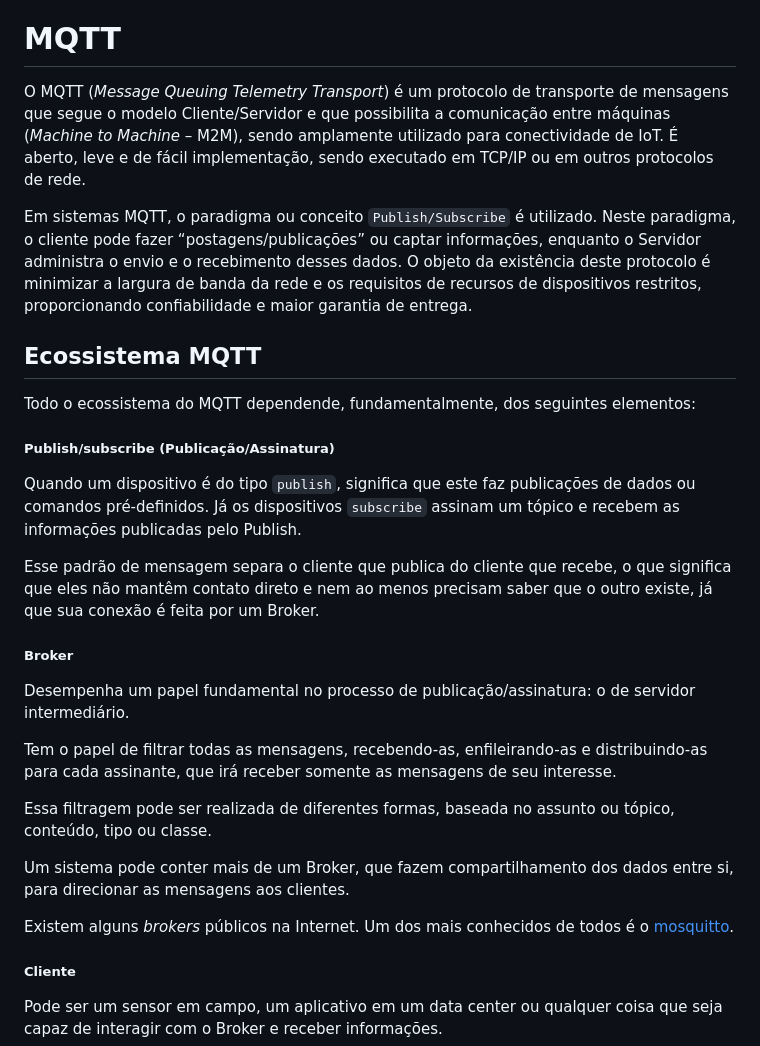
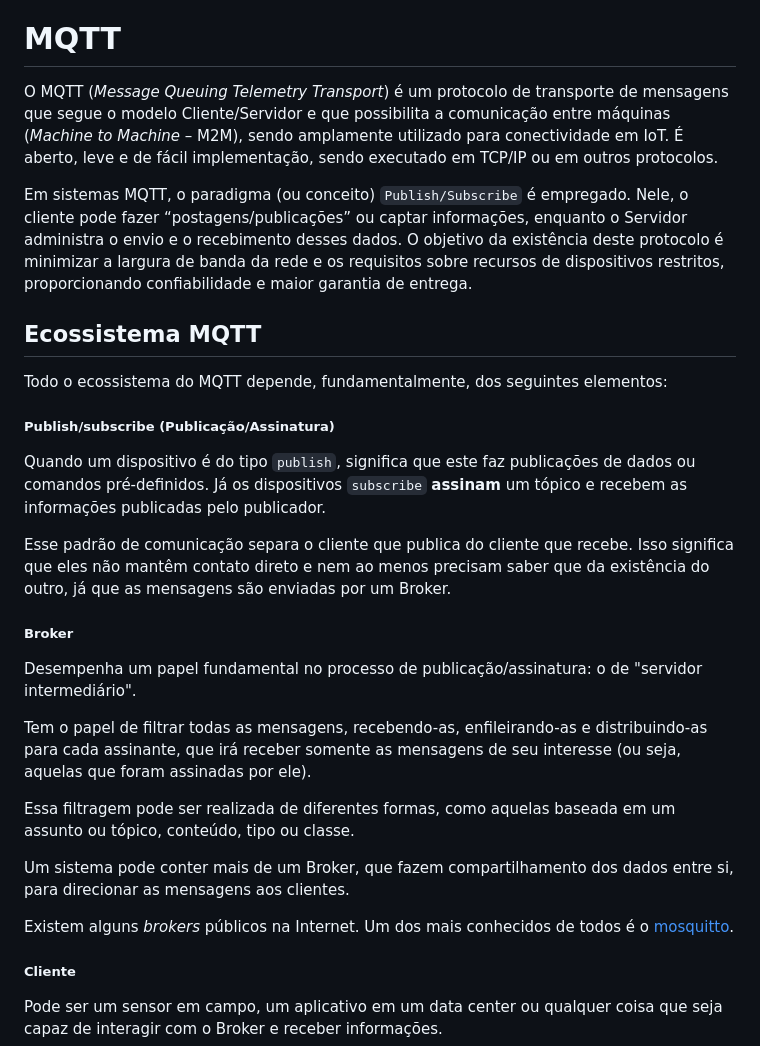
Before and after one commit to mvscti/GTI04015-COMPUTACAO_EM_NUVEM_E_IOT_I, a Markdown page: MQTT/README.md, the part around the change. GitHub-like rendering.

Commit message:
Atualizando README.md

````diff
--- a/MQTT/README.md
+++ b/MQTT/README.md
@@ -1,30 +1,31 @@
 [Retornar a Tabela de Conteúdos](./)
 # MQTT
-O MQTT (<i>Message Queuing Telemetry Transport</i>) é um protocolo de transporte de mensagens que segue o modelo Cliente/Servidor e que possibilita a comunicação entre máquinas (<i>Machine to Machine</i> – M2M), sendo amplamente utilizado para conectividade de IoT. É aberto, leve e de fácil implementação, sendo executado em TCP/IP ou em outros protocolos de rede.
+O MQTT (<i>Message Queuing Telemetry Transport</i>) é um protocolo de transporte de mensagens que segue o modelo Cliente/Servidor e que possibilita a comunicação entre máquinas (<i>Machine to Machine</i> – M2M), sendo amplamente utilizado para conectividade em IoT. É aberto, leve e de fácil implementação, sendo executado em TCP/IP ou em outros protocolos.
 
-Em sistemas MQTT, o paradigma ou conceito ```Publish/Subscribe``` é utilizado. Neste paradigma, o cliente pode fazer “postagens/publicações” ou captar informações, enquanto o Servidor administra o envio e o recebimento desses dados. O objeto da existência deste protocolo é minimizar a largura de banda da rede e os requisitos de recursos de dispositivos restritos, proporcionando confiabilidade e maior garantia de entrega.
+Em sistemas MQTT, o paradigma (ou conceito) ```Publish/Subscribe``` é empregado. Nele, o cliente pode fazer “postagens/publicações” ou captar informações, enquanto o Servidor administra o envio e o recebimento desses dados. O objetivo da existência deste protocolo é minimizar a largura de banda da rede e os requisitos sobre recursos de dispositivos restritos, proporcionando confiabilidade e maior garantia de entrega.
 
 
 
 ## Ecossistema MQTT
-Todo o ecossistema do MQTT dependende, fundamentalmente, dos seguintes elementos:
+Todo o ecossistema do MQTT depende, fundamentalmente, dos seguintes elementos:
 
 ##### Publish/subscribe (Publicação/Assinatura)
 
-Quando um dispositivo é do tipo ```publish```, significa que este faz publicações de dados ou comandos pré-definidos. Já os dispositivos ```subscribe``` assinam um tópico e recebem as informações publicadas pelo Publish.
+Quando um dispositivo é do tipo ```publish```, significa que este faz publicações de dados ou comandos pré-definidos. Já os dispositivos ```subscribe``` **assinam** um tópico e recebem as informações publicadas pelo publicador.
 
-Esse padrão de mensagem separa o cliente que publica do cliente que recebe, o que significa que eles não mantêm contato direto e nem ao menos precisam saber que o outro existe, já que sua conexão é feita por um Broker.
+Esse padrão de comunicação separa o cliente que publica do cliente que recebe. Isso significa que eles não mantêm contato direto e nem ao menos precisam saber que da existência do outro, já que as mensagens são enviadas por um Broker.
+
 ##### Broker
 
-Desempenha um papel fundamental no processo de publicação/assinatura: o de servidor intermediário.
+Desempenha um papel fundamental no processo de publicação/assinatura: o de "servidor intermediário".
 
-Tem o papel de filtrar todas as mensagens, recebendo-as, enfileirando-as e distribuindo-as para cada assinante, que irá receber somente as mensagens de seu interesse.
+Tem o papel de filtrar todas as mensagens, recebendo-as, enfileirando-as e distribuindo-as para cada assinante, que irá receber somente as mensagens de seu interesse (ou seja, aquelas que foram assinadas por ele).
 
-Essa filtragem pode ser realizada de diferentes formas, baseada no assunto ou tópico, conteúdo, tipo ou classe.
+Essa filtragem pode ser realizada de diferentes formas, como aquelas baseada em um assunto ou tópico, conteúdo, tipo ou classe.
 
 Um sistema pode conter mais de um Broker, que fazem compartilhamento dos dados entre si, para direcionar as mensagens aos clientes.
 
-Existem alguns <i>brokers</i> públicos na Internet. Um dos mais conhecidos de todos é o [mosquitto](https://mosquitto.org/).
+Existem alguns *brokers* públicos na Internet. Um dos mais conhecidos de todos é o [mosquitto](https://mosquitto.org/).
 
 ##### Cliente
 Pode ser um sensor em campo, um aplicativo em um data center ou qualquer coisa que seja capaz de interagir com o Broker e receber informações.
````
